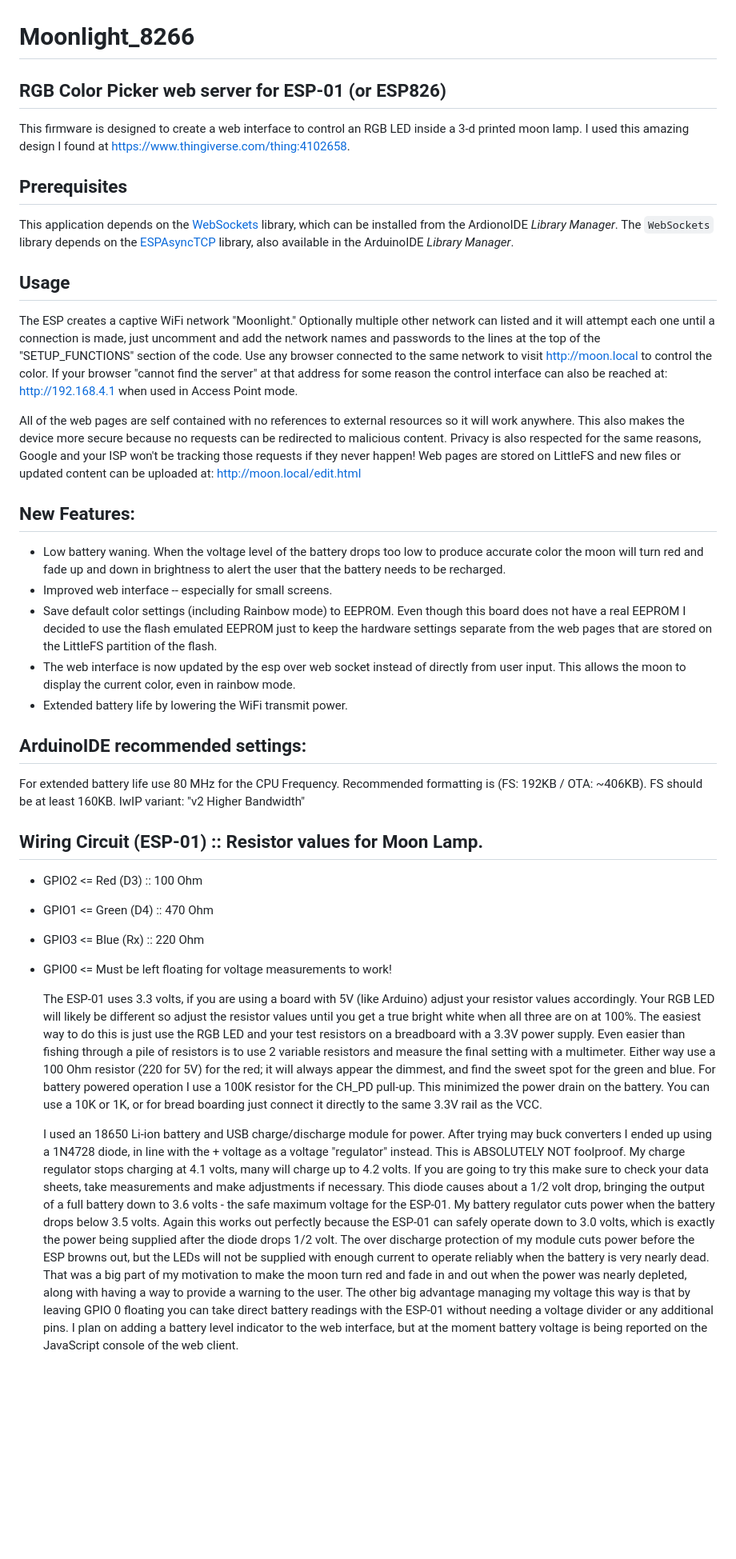
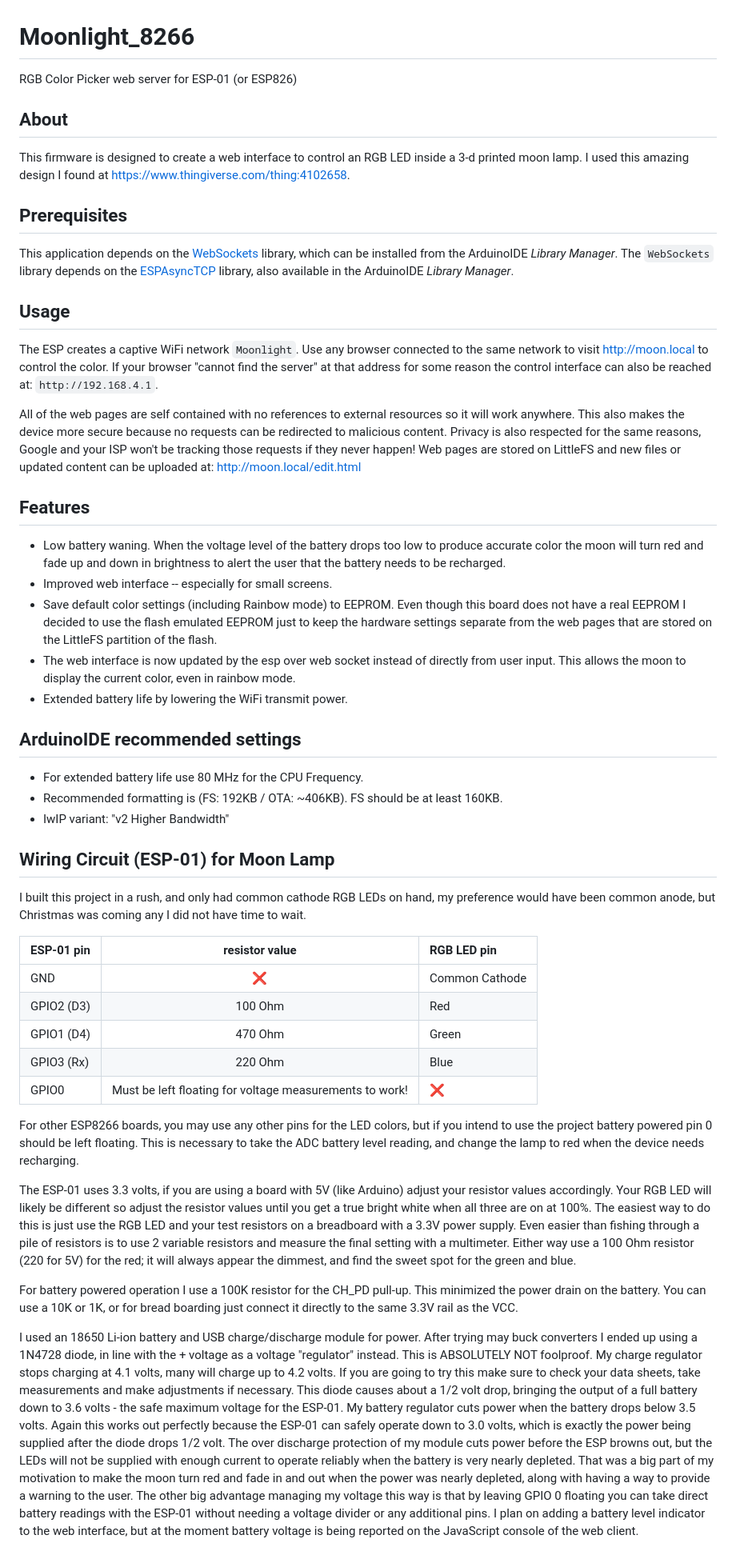
Before and after one commit to UncleGrumpy/Moonlight_8266, a Markdown page: README.md, the part around one of its changes. Shown at 80% size. Rendered like a GitHub page; blank space fills up the shorter version.

Commit message:
Add missing info about LED
Adds missing info about the kind of RGB LED used, and better wiring chart.

Signed-off-by: Winford (Uncle Grumpy) <winford@object.stream>

```diff
--- a/README.md
+++ b/README.md
@@ -1,64 +1,72 @@
 # Moonlight_8266
 
-## RGB Color Picker web server for ESP-01 (or ESP826)
+RGB Color Picker web server for ESP-01 (or ESP826)
+
+## About
 
 This firmware is designed to create a web interface to control an RGB LED inside a 3-d printed moon lamp.  I used this
 amazing design I found at https://www.thingiverse.com/thing:4102658.
 
 ## Prerequisites
 
-This application depends on the [WebSockets](https://github.com/Links2004/arduinoWebSockets) library, which can be installed from the ArdionoIDE _Library Manager_.
+This application depends on the [WebSockets](https://github.com/Links2004/arduinoWebSockets) library, which can be installed from the ArduinoIDE _Library Manager_.
 The `WebSockets` library depends on the [ESPAsyncTCP](https://github.com/me-no-dev/ESPAsyncTCP) library, also available in the ArduinoIDE _Library Manager_.
 
 ## Usage
 
- The ESP creates a captive WiFi network "Moonlight." Optionally multiple other network can listed and it will attempt
-each one until a connection is made, just uncomment and add the network names and passwords to the lines at the top of
-the "SETUP_FUNCTIONS" section of the code. Use any browser connected to the same network to visit http://moon.local to
+The ESP creates a captive WiFi network `Moonlight`. Use any browser connected to the same network to visit http://moon.local to
 control the color. If your browser "cannot find the server" at that address for some reason the control interface can
-also be reached at: http://192.168.4.1 when used in Access Point mode.
+also be reached at: `http://192.168.4.1`.
 
- All of the web pages are self contained with no references to external resources so it will work anywhere. This also
+All of the web pages are self contained with no references to external resources so it will work anywhere. This also
 makes the device more secure because no requests can be redirected to malicious content. Privacy is also respected for
 the same reasons, Google and your ISP won't be tracking those requests if they never happen!
 Web pages are stored on LittleFS and new files or updated content can be uploaded at: http://moon.local/edit.html
 
+## Features
 
-## New Features:
-+ Low battery waning. When the voltage level of the battery drops too low to produce accurate color the moon will turn
-   red and fade up and down in brightness to alert the user that the battery needs to be recharged.
-+ Improved web interface -- especially for small screens.
-+ Save default color settings (including Rainbow mode) to EEPROM. Even though this board does not have a real EEPROM I
-   decided to use the flash emulated EEPROM just to keep the hardware settings separate from the web pages that are
-   stored on the LittleFS partition of the flash.
-+ The web interface is now updated by the esp over web socket instead of directly from user input. This allows the moon
-   to display the current color, even in rainbow mode.
-+ Extended battery life by lowering the WiFi transmit power.
+* Low battery waning. When the voltage level of the battery drops too low to produce accurate color the moon will turn red and fade up and down in brightness to alert the user that the battery needs to be recharged.
+* Improved web interface -- especially for small screens.
+* Save default color settings (including Rainbow mode) to EEPROM. Even though this board does not have a real EEPROM I decided to use the flash emulated EEPROM just to keep the hardware settings separate from the web pages that are stored on the LittleFS partition of the flash.
+* The web interface is now updated by the esp over web socket instead of directly from user input. This allows the moon to display the current color, even in rainbow mode.
+* Extended battery life by lowering the WiFi transmit power.
 
-## ArduinoIDE recommended settings:
-  For extended battery life use 80 MHz for the CPU Frequency.
-  Recommended formatting is (FS: 192KB / OTA: ~406KB). FS should be at least 160KB.
-  IwIP variant: "v2 Higher Bandwidth"
+## ArduinoIDE recommended settings
 
-## Wiring Circuit (ESP-01) :: Resistor values for Moon Lamp.
+- For extended battery life use 80 MHz for the CPU Frequency.
+- Recommended formatting is (FS: 192KB / OTA: ~406KB). FS should be at least 160KB.
+- IwIP variant: "v2 Higher Bandwidth"
 
-- GPIO2 <= Red   (D3)  :: 100 Ohm
-- GPIO1 <= Green (D4)  :: 470 Ohm
-- GPIO3 <= Blue  (Rx)  :: 220 Ohm
-- GPIO0 <= Must be left floating for voltage measurements to work!
+## Wiring Circuit (ESP-01) for Moon Lamp
 
-  The ESP-01 uses 3.3 volts, if you are using a board with 5V (like Arduino) adjust your resistor
+I built this project in a rush, and only had common cathode RGB LEDs on hand, my preference would
+have been common anode, but Christmas was coming any I did not have time to wait.
+
+| ESP-01 pin | resistor value |  RGB LED pin   |
+|:-----------|:--------------:|:---------------|
+| GND        | :x:            | Common Cathode |
+| GPIO2 (D3) | 100 Ohm        | Red            |
+| GPIO1 (D4) | 470 Ohm        | Green          |
+| GPIO3 (Rx) | 220 Ohm        | Blue           |
+| GPIO0      | Must be left floating for voltage measurements to work! | :x: |
+
+For other ESP8266 boards, you may use any other pins for the LED colors, but if you intend to
+use the project battery powered pin 0 should be left floating. This is necessary to take the ADC battery
+level reading, and change the lamp to red when the device needs recharging.
+
+The ESP-01 uses 3.3 volts, if you are using a board with 5V (like Arduino) adjust your resistor
 values accordingly. Your RGB LED will likely be different so adjust the resistor values until you
 get a true bright white when all three are on at 100%. The easiest way to do this is just use the
 RGB LED and your test resistors on a breadboard with a 3.3V power supply. Even easier than fishing
 through a pile of resistors is to use 2 variable resistors and measure the final setting with a
 multimeter. Either way use a 100 Ohm resistor (220 for 5V) for the red; it will always appear the
 dimmest, and find the sweet spot for the green and blue.
-  For battery powered operation I use a 100K resistor for the CH_PD pull-up. This minimized the
+
+For battery powered operation I use a 100K resistor for the CH_PD pull-up. This minimized the
 power drain on the battery. You can use a 10K or 1K, or for bread boarding just connect it directly
 to the same 3.3V rail as the VCC.
 
-  I used an 18650 Li-ion battery and USB charge/discharge module for power. After trying may buck
+I used an 18650 Li-ion battery and USB charge/discharge module for power. After trying may buck
 converters I ended up using a 1N4728 diode, in line with the + voltage as a voltage "regulator"
 instead.  This is ABSOLUTELY NOT foolproof. My charge regulator stops charging at 4.1 volts, many
 will charge up to 4.2 volts. If you are going to try this make sure to check your data sheets, take
@@ -68,7 +76,7 @@ regulator cuts power when the battery drops below 3.5 volts. Again this works ou
 the ESP-01 can safely operate down to 3.0 volts, which is exactly the power being supplied after
 the diode drops 1/2 volt. The over discharge protection of my module cuts power before the ESP browns
 out, but the LEDs will not be supplied with enough current to operate reliably when the battery is very
-nearly dead.  That was a big part of my motivation to make the moon turn red and fade in and out when
+nearly depleted.  That was a big part of my motivation to make the moon turn red and fade in and out when
 the power was nearly depleted, along with having a way to provide a warning to the user.  The other
 big advantage managing my voltage this way is that by leaving GPIO 0 floating you can take direct
 battery readings with the ESP-01 without needing a voltage divider or any additional pins.  I plan on
```
Also changed, not shown: other parts of README.md (+5 -4 lines).
